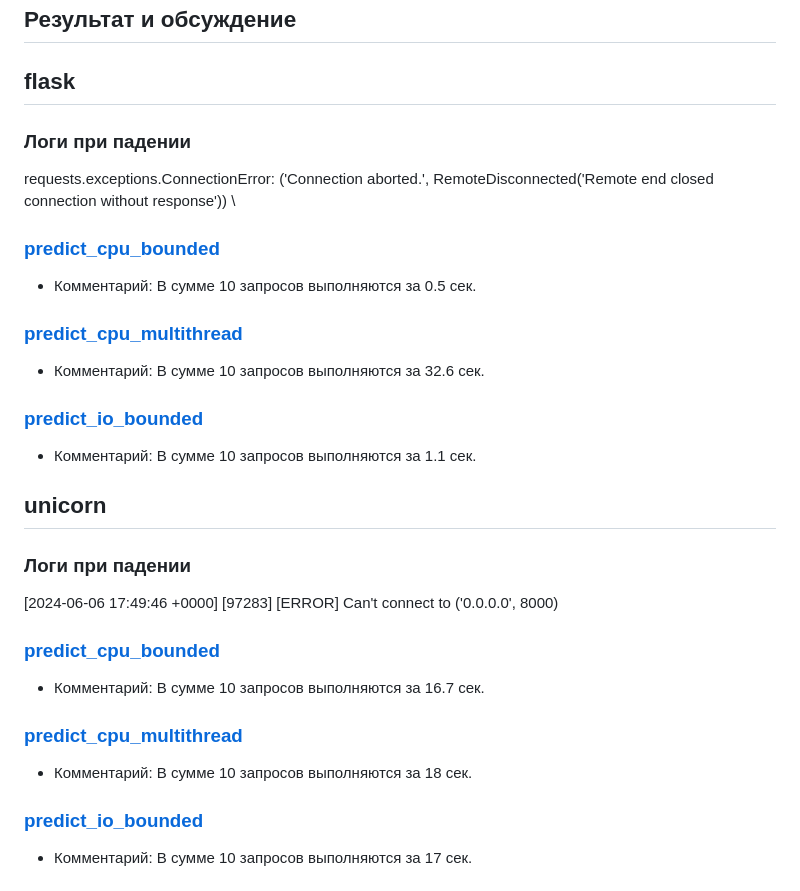
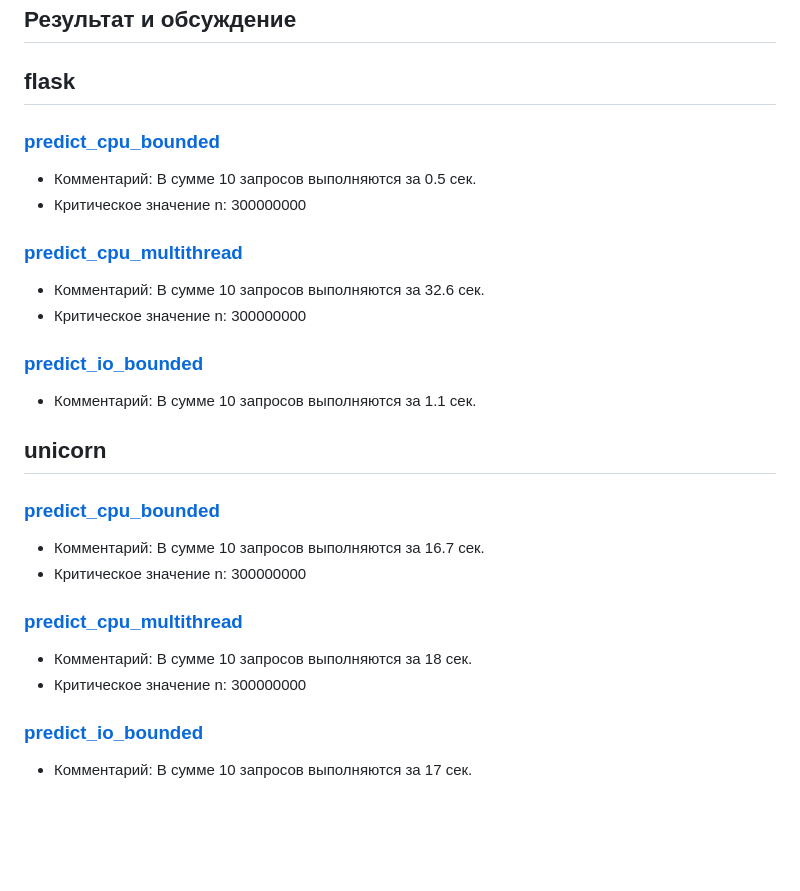
Before and after one commit to apossya/pabd24, a Markdown page: docs/report_3.md, the part around the change. Drawn GitHub-style; blank space fills up the shorter version.

Commit message:
Обновление отчёта

```diff
--- a/docs/report_3.md
+++ b/docs/report_3.md
@@ -44,27 +44,27 @@
 
 ## Результат и обсуждение
 ## flask
-### Логи при падении
-requests.exceptions.ConnectionError: ('Connection aborted.', RemoteDisconnected('Remote end closed connection without response')) \
 
 ### [predict_cpu_bounded](../log/test_np_flask_1.txt)
 - Комментарий: В сумме 10 запросов выполняются за 0.5 сек.
+- Критическое значение n: 300000000
 
 ### [predict_cpu_multithread](../log/test_np_flask_2.txt)
 - Комментарий: В сумме 10 запросов выполняются за 32.6 сек.
+- Критическое значение n: 300000000
 
 ### [predict_io_bounded](../log/test_np_flask_3.txt)
 - Комментарий: В сумме 10 запросов выполняются за 1.1 сек.
 
 ## unicorn
-### Логи при падении
-[2024-06-06 17:49:46 +0000] [97283] [ERROR] Can't connect to ('0.0.0.0', 8000)
 
 ### [predict_cpu_bounded](../log/test_np_unicorn_1.txt)
 - Комментарий: В сумме 10 запросов выполняются за 16.7 сек.
+- Критическое значение n: 300000000
 
 ### [predict_cpu_multithread](../log/test_np_unicorn_2.txt)
 - Комментарий: В сумме 10 запросов выполняются за 18 сек.
+- Критическое значение n: 300000000
 
 ### [predict_io_bounded](../log/test_np_unicorn_3.txt)
 - Комментарий: В сумме 10 запросов выполняются за 17 сек.
```
